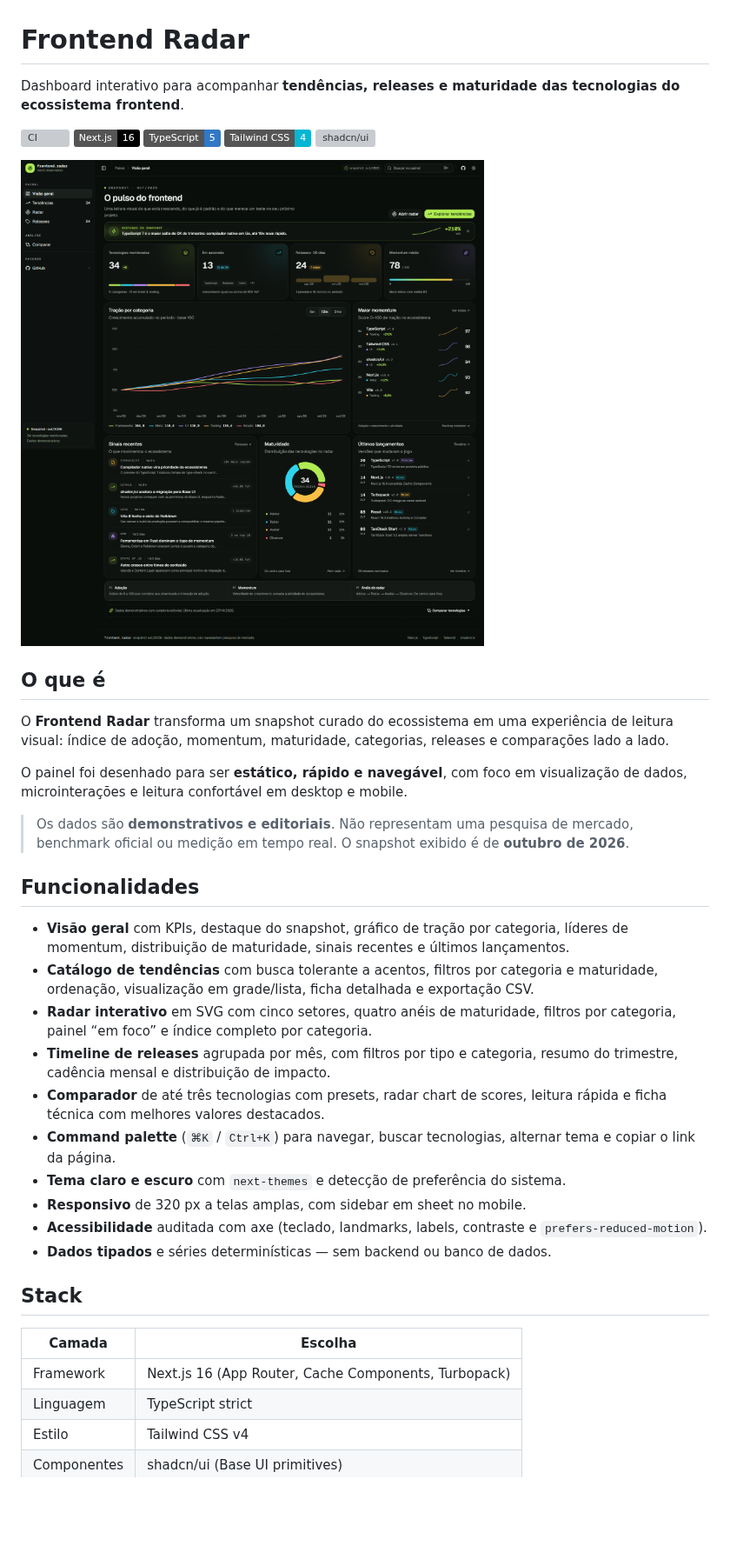
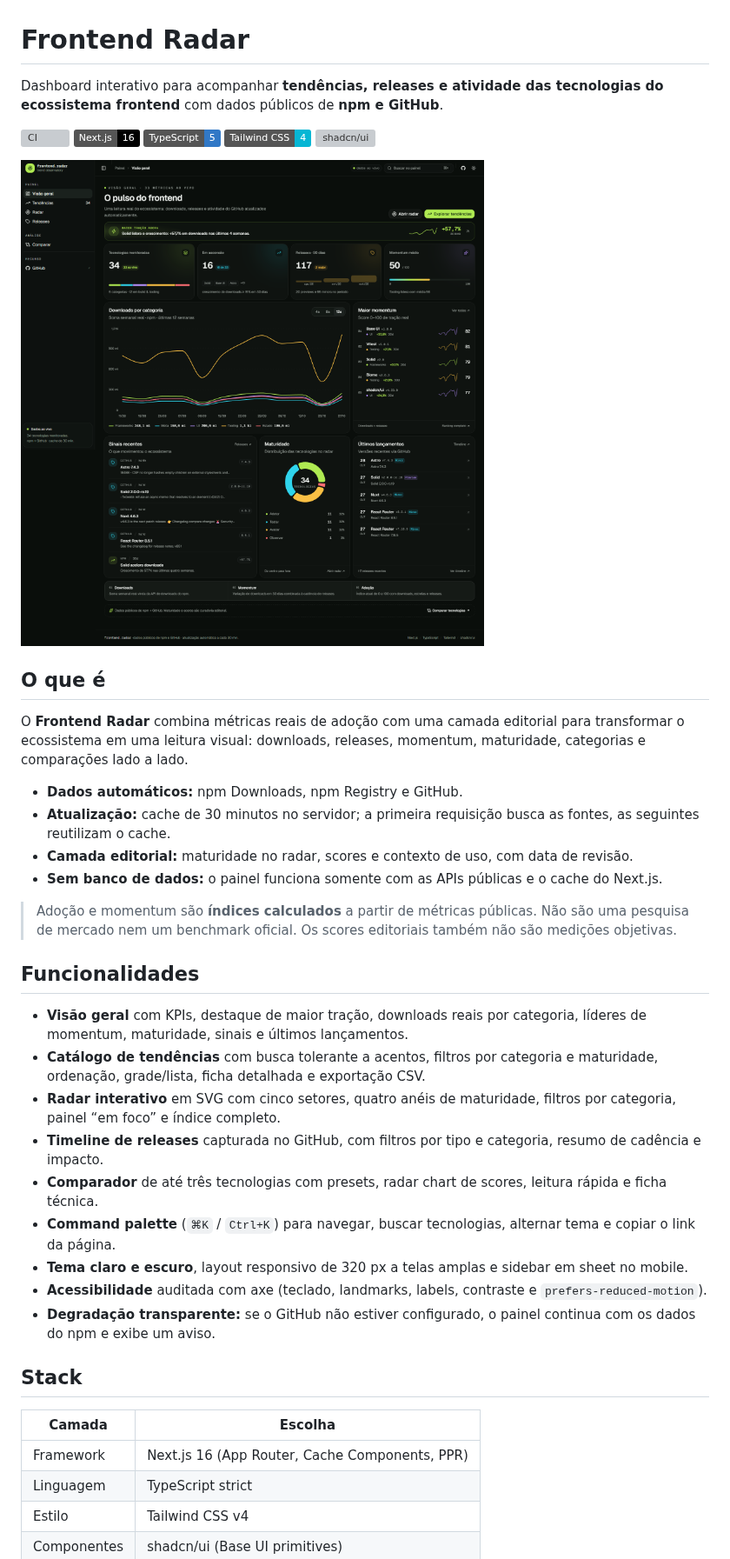
Before and after one commit to mvnulman/frontend-dashboard, a Markdown page: README.md, the part around one of its changes. Shown at 87% size. Rendered like a GitHub page; pictures changed too: docs/preview.png; badges without logos; blank space fills up the shorter version; grey boxes are pictures that could not be loaded.

Commit message:
docs: describe live data sources, cache and deployment

```diff
--- a/README.md
+++ b/README.md
@@ -1,6 +1,6 @@
 # Frontend Radar
 
-Dashboard interativo para acompanhar **tendências, releases e maturidade das tecnologias do ecossistema frontend**.
+Dashboard interativo para acompanhar **tendências, releases e atividade das tecnologias do ecossistema frontend** com dados públicos de **npm e GitHub**.
 
 [![CI](https://github.com/mvnulman/frontend-dashboard/actions/workflows/ci.yml/badge.svg)](https://github.com/mvnulman/frontend-dashboard/actions/workflows/ci.yml)
 [![Next.js 16](https://img.shields.io/badge/Next.js-16-000000?logo=nextdotjs)](https://nextjs.org)
@@ -12,30 +12,32 @@ Dashboard interativo para acompanhar **tendências, releases e maturidade das te
 
 ## O que é
 
-O **Frontend Radar** transforma um snapshot curado do ecossistema em uma experiência de leitura visual: índice de adoção, momentum, maturidade, categorias, releases e comparações lado a lado.
+O **Frontend Radar** combina métricas reais de adoção com uma camada editorial para transformar o ecossistema em uma leitura visual: downloads, releases, momentum, maturidade, categorias e comparações lado a lado.
 
-O painel foi desenhado para ser **estático, rápido e navegável**, com foco em visualização de dados, microinterações e leitura confortável em desktop e mobile.
+- **Dados automáticos:** npm Downloads, npm Registry e GitHub.
+- **Atualização:** cache de 30 minutos no servidor; a primeira requisição busca as fontes, as seguintes reutilizam o cache.
+- **Camada editorial:** maturidade no radar, scores e contexto de uso, com data de revisão.
+- **Sem banco de dados:** o painel funciona somente com as APIs públicas e o cache do Next.js.
 
-> Os dados são **demonstrativos e editoriais**. Não representam uma pesquisa de mercado, benchmark oficial ou medição em tempo real. O snapshot exibido é de **outubro de 2026**.
+> Adoção e momentum são **índices calculados** a partir de métricas públicas. Não são uma pesquisa de mercado nem um benchmark oficial. Os scores editoriais também não são medições objetivas.
 
 ## Funcionalidades
 
-- **Visão geral** com KPIs, destaque do snapshot, gráfico de tração por categoria, líderes de momentum, distribuição de maturidade, sinais recentes e últimos lançamentos.
-- **Catálogo de tendências** com busca tolerante a acentos, filtros por categoria e maturidade, ordenação, visualização em grade/lista, ficha detalhada e exportação CSV.
-- **Radar interativo** em SVG com cinco setores, quatro anéis de maturidade, filtros por categoria, painel “em foco” e índice completo por categoria.
-- **Timeline de releases** agrupada por mês, com filtros por tipo e categoria, resumo do trimestre, cadência mensal e distribuição de impacto.
-- **Comparador** de até três tecnologias com presets, radar chart de scores, leitura rápida e ficha técnica com melhores valores destacados.
+- **Visão geral** com KPIs, destaque de maior tração, downloads reais por categoria, líderes de momentum, maturidade, sinais e últimos lançamentos.
+- **Catálogo de tendências** com busca tolerante a acentos, filtros por categoria e maturidade, ordenação, grade/lista, ficha detalhada e exportação CSV.
+- **Radar interativo** em SVG com cinco setores, quatro anéis de maturidade, filtros por categoria, painel “em foco” e índice completo.
+- **Timeline de releases** capturada no GitHub, com filtros por tipo e categoria, resumo de cadência e impacto.
+- **Comparador** de até três tecnologias com presets, radar chart de scores, leitura rápida e ficha técnica.
 - **Command palette** (`⌘K` / `Ctrl+K`) para navegar, buscar tecnologias, alternar tema e copiar o link da página.
-- **Tema claro e escuro** com `next-themes` e detecção de preferência do sistema.
-- **Responsivo** de 320 px a telas amplas, com sidebar em sheet no mobile.
+- **Tema claro e escuro**, layout responsivo de 320 px a telas amplas e sidebar em sheet no mobile.
 - **Acessibilidade** auditada com axe (teclado, landmarks, labels, contraste e `prefers-reduced-motion`).
-- **Dados tipados** e séries determinísticas — sem backend ou banco de dados.
+- **Degradação transparente:** se o GitHub não estiver configurado, o painel continua com os dados do npm e exibe um aviso.
 
 ## Stack
 
 | Camada | Escolha |
 | --- | --- |
-| Framework | Next.js 16 (App Router, Cache Components, Turbopack) |
+| Framework | Next.js 16 (App Router, Cache Components, PPR) |
 | Linguagem | TypeScript strict |
 | Estilo | Tailwind CSS v4 |
 | Componentes | shadcn/ui (Base UI primitives) |
```
Also changed, not shown: other parts of README.md (+45 -19 lines).
